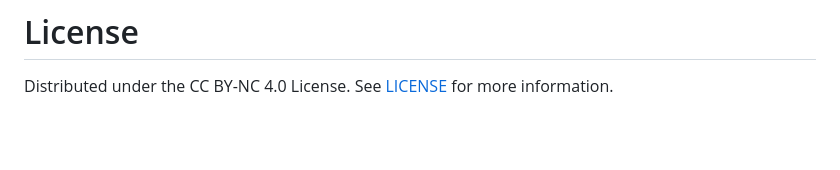
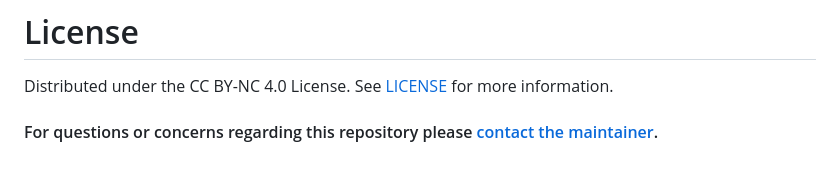
Before and after one commit to ansost/CaSpaSyn, a Markdown page: README.md, the part around the change. GitHub-like rendering; blank space fills up the shorter version.

Commit message:
add maintainer contact

```diff
--- a/README.md
+++ b/README.md
@@ -93,3 +93,5 @@ We are also grateful to have received funding from the **German Academic Exchang
 
 # License
 Distributed under the CC BY-NC 4.0 License. See [LICENSE](https://github.com/ansost/CaSpaSyn/blob/main/LICENSE) for more information.
+
+#### For questions or concerns regarding this repository please [contact the maintainer](mailto:anna.stein@hhu.de).
```
